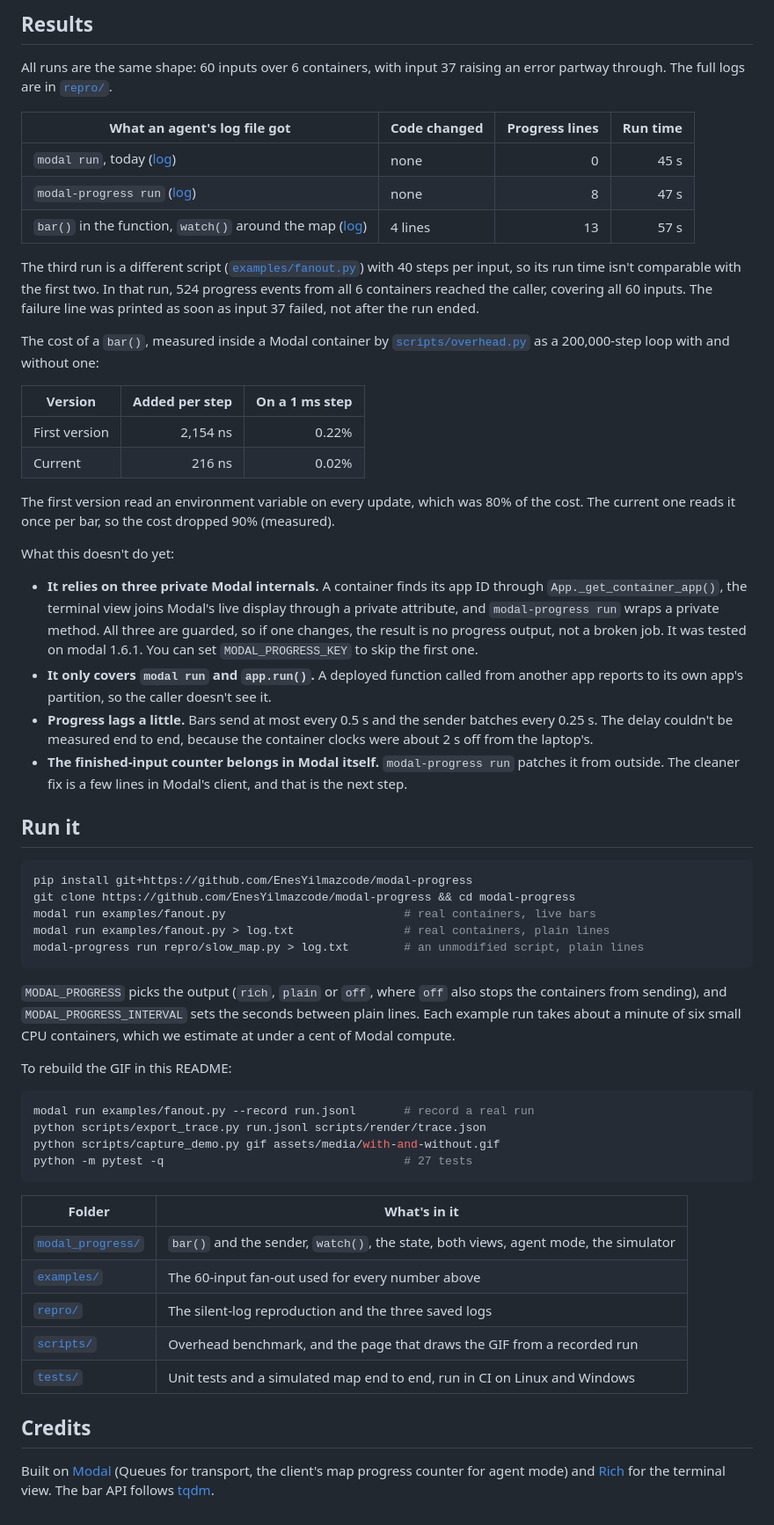
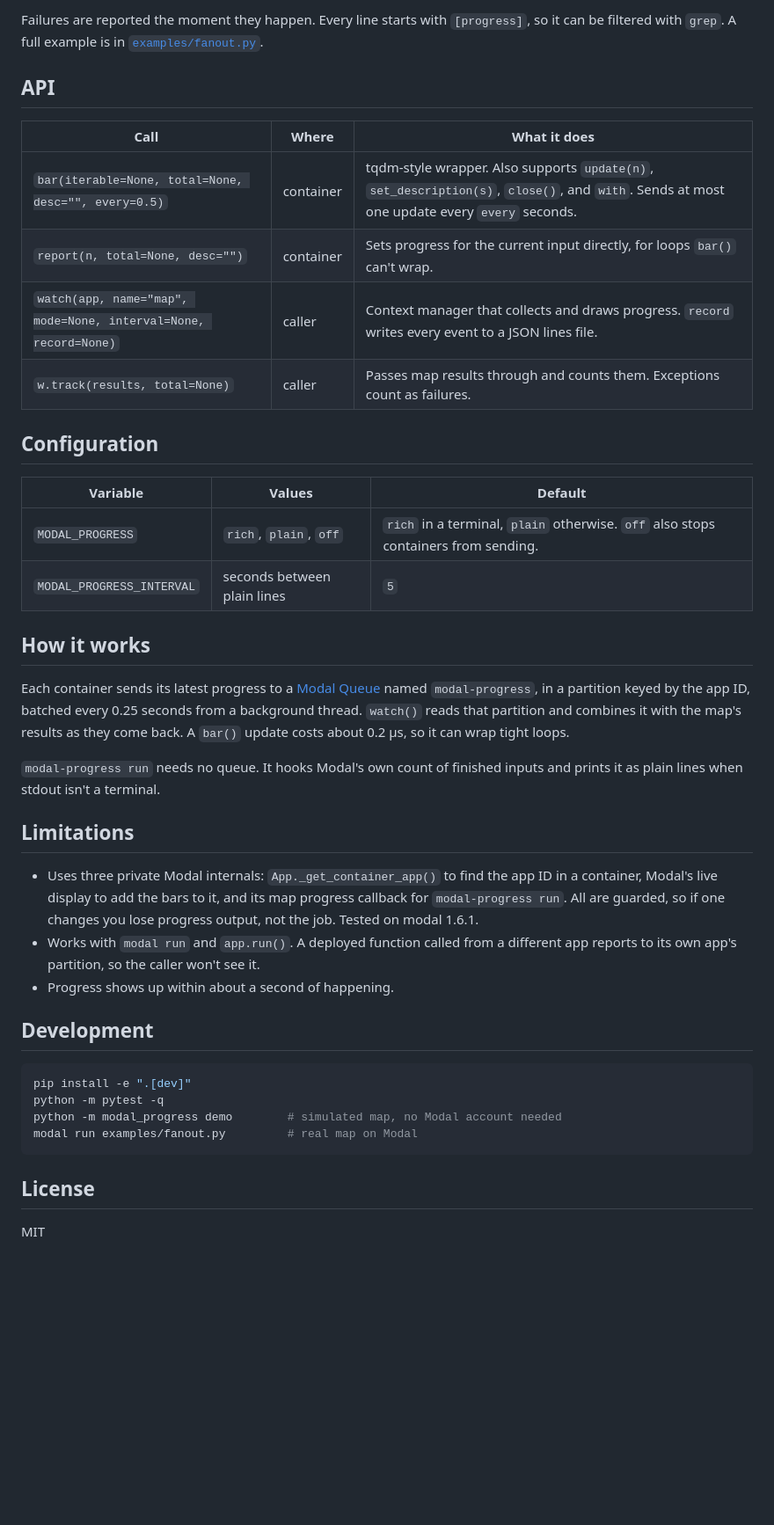
Before and after one commit to EnesYilmazcode/modal-progress, a Markdown page: README.md, the part around one of its changes. Shown at 88% size. GitHub-like rendering; blank space fills up the shorter version.

Commit message:
README: install, usage, API and limits; drop the build history

````diff
--- a/README.md
+++ b/README.md
@@ -58,62 +70,44 @@ flowchart TB
 ```
 
-## Results
+Failures are reported the moment they happen. Every line starts with `[progress]`, so it can be filtered with `grep`. A full example is in [`examples/fanout.py`](examples/fanout.py).
 
-All runs are the same shape: 60 inputs over 6 containers, with input 37 raising an error partway through. The full logs are in [`repro/`](repro/).
+## API
 
-| What an agent's log file got | Code changed | Progress lines | Run time |
-|---|---|--:|--:|
-| `modal run`, today ([log](repro/run-nontty.log)) | none | 0 | 45 s |
-| `modal-progress run` ([log](repro/run-agent.log)) | none | 8 | 47 s |
-| `bar()` in the function, `watch()` around the map ([log](repro/run-watch.log)) | 4 lines | 13 | 57 s |
+| Call | Where | What it does |
+|---|---|---|
+| `bar(iterable=None, total=None, desc="", every=0.5)` | container | tqdm-style wrapper. Also supports `update(n)`, `set_description(s)`, `close()`, and `with`. Sends at most one update every `every` seconds. |
+| `report(n, total=None, desc="")` | container | Sets progress for the current input directly, for loops `bar()` can't wrap. |
+| `watch(app, name="map", mode=None, interval=None, record=None)` | caller | Context manager that collects and draws progress. `record` writes every event to a JSON lines file. |
+| `w.track(results, total=None)` | caller | Passes map results through and counts them. Exceptions count as failures. |
 
-The third run is a different script ([`examples/fanout.py`](examples/fanout.py)) with 40 steps per input, so its run time isn't comparable with the first two. In that run, 524 progress events from all 6 containers reached the caller, covering all 60 inputs. The failure line was printed as soon as input 37 failed, not after the run ended.
+## Configuration
 
-The cost of a `bar()`, measured inside a Modal container by [`scripts/overhead.py`](scripts/overhead.py) as a 200,000-step loop with and without one:
+| Variable | Values | Default |
+|---|---|---|
+| `MODAL_PROGRESS` | `rich`, `plain`, `off` | `rich` in a terminal, `plain` otherwise. `off` also stops containers from sending. |
+| `MODAL_PROGRESS_INTERVAL` | seconds between plain lines | `5` |
 
-| Version | Added per step | On a 1 ms step |
-|---|--:|--:|
-| First version | 2,154 ns | 0.22% |
-| Current | 216 ns | 0.02% |
+## How it works
 
-The first version read an environment variable on every update, which was 80% of the cost. The current one reads it once per bar, so the cost dropped 90% (measured).
+Each container sends its latest progress to a [Modal Queue](https://modal.com/docs/reference/modal.Queue) named `modal-progress`, in a partition keyed by the app ID, batched every 0.25 seconds from a background thread. `watch()` reads that partition and combines it with the map's results as they come back. A `bar()` update costs about 0.2 µs, so it can wrap tight loops.
 
-What this doesn't do yet:
+`modal-progress run` needs no queue. It hooks Modal's own count of finished inputs and prints it as plain lines when stdout isn't a terminal.
 
-- **It relies on three private Modal internals.** A container finds its app ID through `App._get_container_app()`, the terminal view joins Modal's live display through a private attribute, and `modal-progress run` wraps a private method. All three are guarded, so if one changes, the result is no progress output, not a broken job. It was tested on modal 1.6.1. You can set `MODAL_PROGRESS_KEY` to skip the first one.
-- **It only covers `modal run` and `app.run()`.** A deployed function called from another app reports to its own app's partition, so the caller doesn't see it.
-- **Progress lags a little.** Bars send at most every 0.5 s and the sender batches every 0.25 s. The delay couldn't be measured end to end, because the container clocks were about 2 s off from the laptop's.
-- **The finished-input counter belongs in Modal itself.** `modal-progress run` patches it from outside. The cleaner fix is a few lines in Modal's client, and that is the next step.
+## Limitations
 
-## Run it
+- Uses three private Modal internals: `App._get_container_app()` to find the app ID in a container, Modal's live display to add the bars to it, and its map progress callback for `modal-progress run`. All are guarded, so if one changes you lose progress output, not the job. Tested on modal 1.6.1.
+- Works with `modal run` and `app.run()`. A deployed function called from a different app reports to its own app's partition, so the caller won't see it.
+- Progress shows up within about a second of happening.
+
+## Development
 
 ```bash
-pip install git+https://github.com/EnesYilmazcode/modal-progress
-git clone https://github.com/EnesYilmazcode/modal-progress && cd modal-progress
-modal run examples/fanout.py                          # real containers, live bars
-modal run examples/fanout.py > log.txt                # real containers, plain lines
-modal-progress run repro/slow_map.py > log.txt        # an unmodified script, plain lines
+pip install -e ".[dev]"
+python -m pytest -q
+python -m modal_progress demo        # simulated map, no Modal account needed
+modal run examples/fanout.py         # real map on Modal
 ```
 
-`MODAL_PROGRESS` picks the output (`rich`, `plain` or `off`, where `off` also stops the containers from sending), and `MODAL_PROGRESS_INTERVAL` sets the seconds between plain lines. Each example run takes about a minute of six small CPU containers, which we estimate at under a cent of Modal compute.
+## License
 
-To rebuild the GIF in this README:
-
-```bash
-modal run examples/fanout.py --record run.jsonl       # record a real run
-python scripts/export_trace.py run.jsonl scripts/render/trace.json
-python scripts/capture_demo.py gif assets/media/with-and-without.gif
-python -m pytest -q                                   # 27 tests
-```
-
-| Folder | What's in it |
-|---|---|
-| [`modal_progress/`](modal_progress/) | `bar()` and the sender, `watch()`, the state, both views, agent mode, the simulator |
-| [`examples/`](examples/) | The 60-input fan-out used for every number above |
-| [`repro/`](repro/) | The silent-log reproduction and the three saved logs |
-| [`scripts/`](scripts/) | Overhead benchmark, and the page that draws the GIF from a recorded run |
-| [`tests/`](tests/) | Unit tests and a simulated map end to end, run in CI on Linux and Windows |
-
-## Credits
-
-Built on [Modal](https://modal.com) (Queues for transport, the client's map progress counter for agent mode) and [Rich](https://github.com/Textualize/rich) for the terminal view. The bar API follows [tqdm](https://github.com/tqdm/tqdm).
+MIT
````
Also changed, not shown: other parts of README.md (+39 -27 lines).
